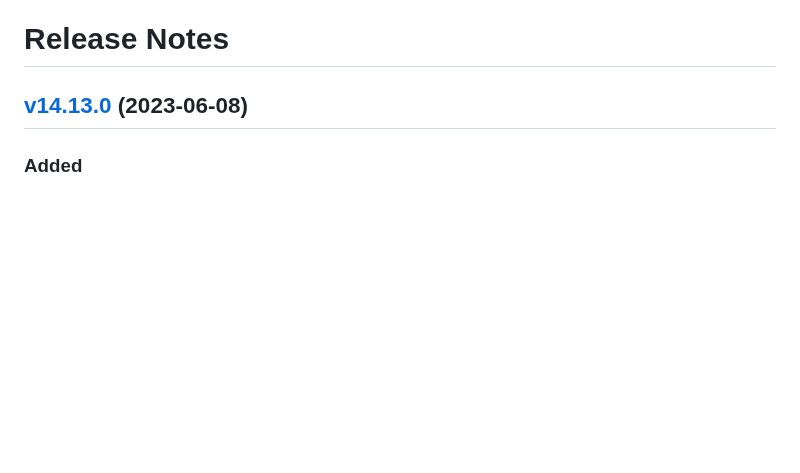
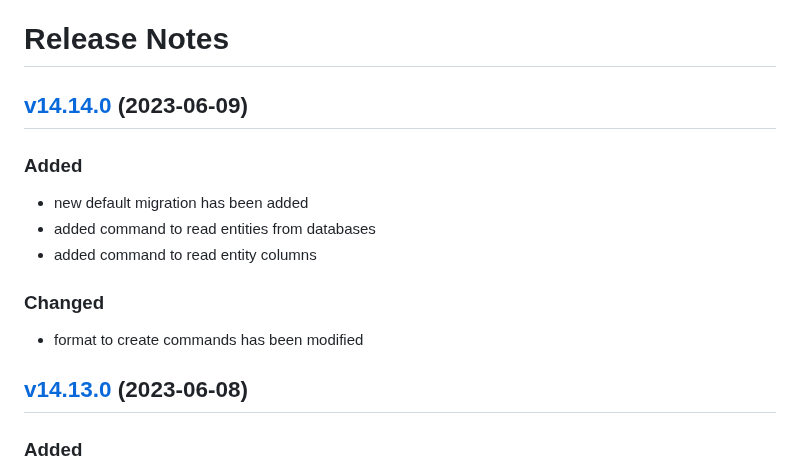
Before and after one commit to lion-packages/bundle, a Markdown page: CHANGELOG.md, the part around the change. GitHub-like rendering; blank space fills up the shorter version.

Commit message:
docs: updated changelog

```diff
--- a/CHANGELOG.md
+++ b/CHANGELOG.md
@@ -1,6 +1,16 @@
 # Release Notes
 
-## [v14.13.0](https://github.com/Sleon4/Lion-Framework/compare/v14.12.0...v14.12.0) (2023-06-08)
+## [v14.14.0](https://github.com/Sleon4/Lion-Framework/compare/v14.13.0...v14.13.0) (2023-06-09)
+
+### Added
+- new default migration has been added
+- added command to read entities from databases
+- added command to read entity columns
+
+### Changed
+- format to create commands has been modified
+
+## [v14.13.0](https://github.com/Sleon4/Lion-Framework/compare/v14.12.0...v14.13.0) (2023-06-08)
 
 ### Added
 - command to generate migrations has been added
```
